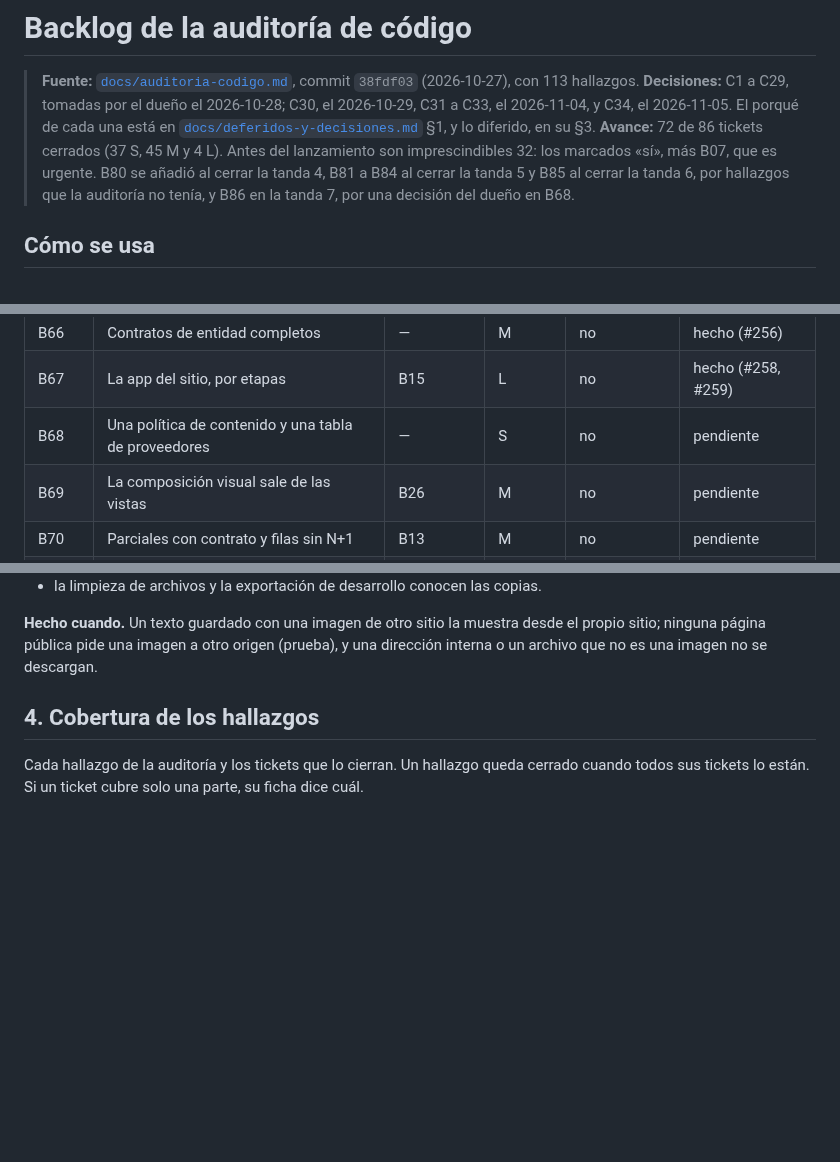
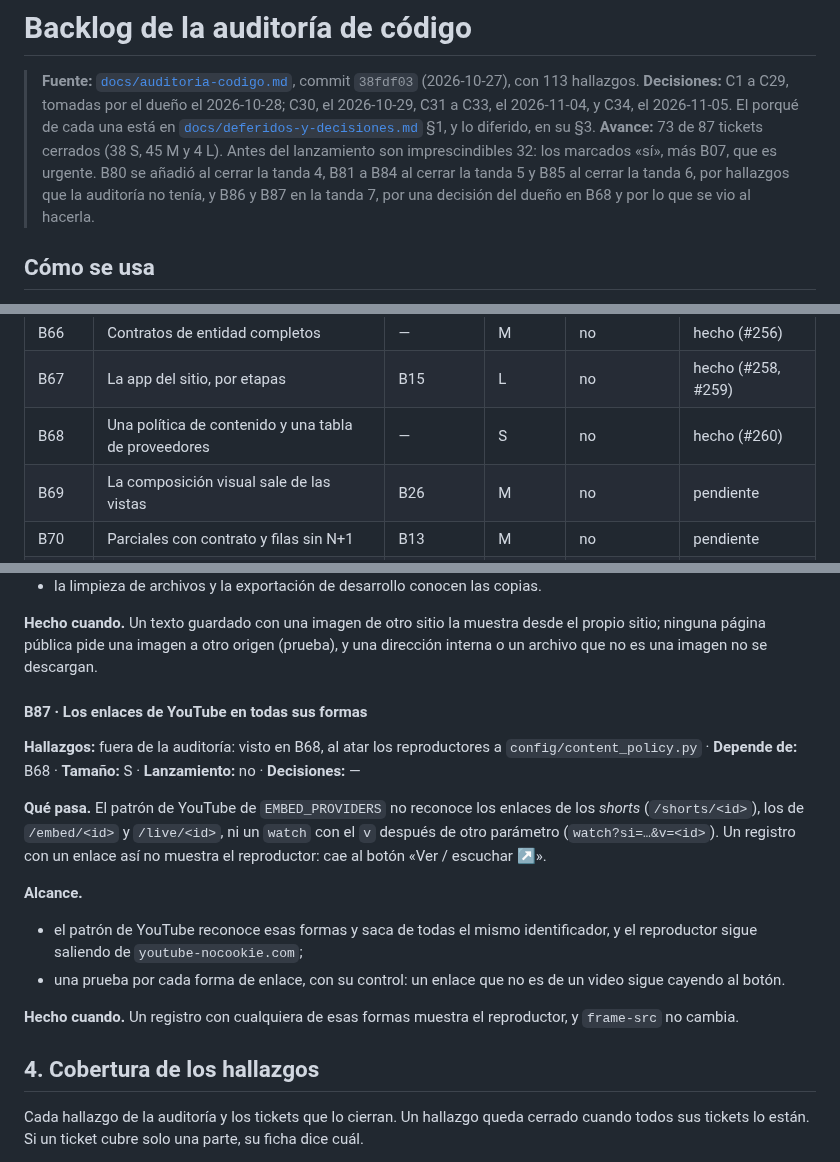
Before and after one commit to FabianMalferMix/revista-rdv, a Markdown page: docs/backlog-codigo.md, 3 parts joined by grey strips. Drawn GitHub-style; blank space fills up the shorter version.

Commit message:
una-politica-de-contenido-y-sus-proveedores: B68, hecho en el backlog (#260)
Y B87 entra al backlog (S, tras B86): el patrón de YouTube no reconoce los shorts, /embed/,
/live/ ni un watch con el v después de otro parámetro, visto en B68; el dueño eligió hacerlo
como ticket propio al final de la tanda.

Co-Authored-By: Claude Opus 5.5 <noreply@anthropic.com>

```diff
--- a/docs/backlog-codigo.md
+++ b/docs/backlog-codigo.md
@@ -2,7 +2,7 @@
 
 > **Fuente:** [`docs/auditoria-codigo.md`](auditoria-codigo.md), commit `38fdf03` (2026-10-27), con 113 hallazgos.
 > **Decisiones:** C1 a C29, tomadas por el dueño el 2026-10-28; C30, el 2026-10-29, C31 a C33, el 2026-11-04, y C34, el 2026-11-05. El porqué de cada una está en [`docs/deferidos-y-decisiones.md`](deferidos-y-decisiones.md) §1, y lo diferido, en su §3.
-> **Avance:** 72 de 86 tickets cerrados (37 S, 45 M y 4 L). Antes del lanzamiento son imprescindibles 32: los marcados «sí», más B07, que es urgente. B80 se añadió al cerrar la tanda 4, B81 a B84 al cerrar la tanda 5 y B85 al cerrar la tanda 6, por hallazgos que la auditoría no tenía, y B86 en la tanda 7, por una decisión del dueño en B68.
+> **Avance:** 73 de 87 tickets cerrados (38 S, 45 M y 4 L). Antes del lanzamiento son imprescindibles 32: los marcados «sí», más B07, que es urgente. B80 se añadió al cerrar la tanda 4, B81 a B84 al cerrar la tanda 5 y B85 al cerrar la tanda 6, por hallazgos que la auditoría no tenía, y B86 y B87 en la tanda 7, por una decisión del dueño en B68 y por lo que se vio al hacerla.
 
 ## Cómo se usa
 
@@ -168,7 +168,7 @@
 | --- | --- | --- | --- | --- | --- |
 | B66 | Contratos de entidad completos | — | M | no | hecho (#256) |
 | B67 | La app del sitio, por etapas | B15 | L | no | hecho (#258, #259) |
-| B68 | Una política de contenido y una tabla de proveedores | — | S | no | pendiente |
+| B68 | Una política de contenido y una tabla de proveedores | — | S | no | hecho (#260) |
 | B69 | La composición visual sale de las vistas | B26 | M | no | pendiente |
 | B70 | Parciales con contrato y filas sin N+1 | B13 | M | no | pendiente |
 | B71 | Recetas de plantilla compartidas | B25, B29 | M | no | pendiente |
@@ -1499,6 +1500,19 @@ Cada PR baja la línea base de B03.
 - la limpieza de archivos y la exportación de desarrollo conocen las copias.
 
 **Hecho cuando.** Un texto guardado con una imagen de otro sitio la muestra desde el propio sitio; ninguna página pública pide una imagen a otro origen (prueba), y una dirección interna o un archivo que no es una imagen no se descargan.
+
+#### B87 · Los enlaces de YouTube en todas sus formas
+
+**Hallazgos:** fuera de la auditoría: visto en B68, al atar los reproductores a `config/content_policy.py` · **Depende de:** B68 · **Tamaño:** S · **Lanzamiento:** no · **Decisiones:** —
+
+**Qué pasa.** El patrón de YouTube de `EMBED_PROVIDERS` no reconoce los enlaces de los *shorts* (`/shorts/<id>`), los de `/embed/<id>` y `/live/<id>`, ni un `watch` con el `v` después de otro parámetro (`watch?si=…&v=<id>`). Un registro con un enlace así no muestra el reproductor: cae al botón «Ver / escuchar ↗».
+
+**Alcance.**
+
+- el patrón de YouTube reconoce esas formas y saca de todas el mismo identificador, y el reproductor sigue saliendo de `youtube-nocookie.com`;
+- una prueba por cada forma de enlace, con su control: un enlace que no es de un video sigue cayendo al botón.
+
+**Hecho cuando.** Un registro con cualquiera de esas formas muestra el reproductor, y `frame-src` no cambia.
 
 ## 4. Cobertura de los hallazgos
 
```
Also changed, not shown: other parts of docs/backlog-codigo.md (+2 -1 lines).
